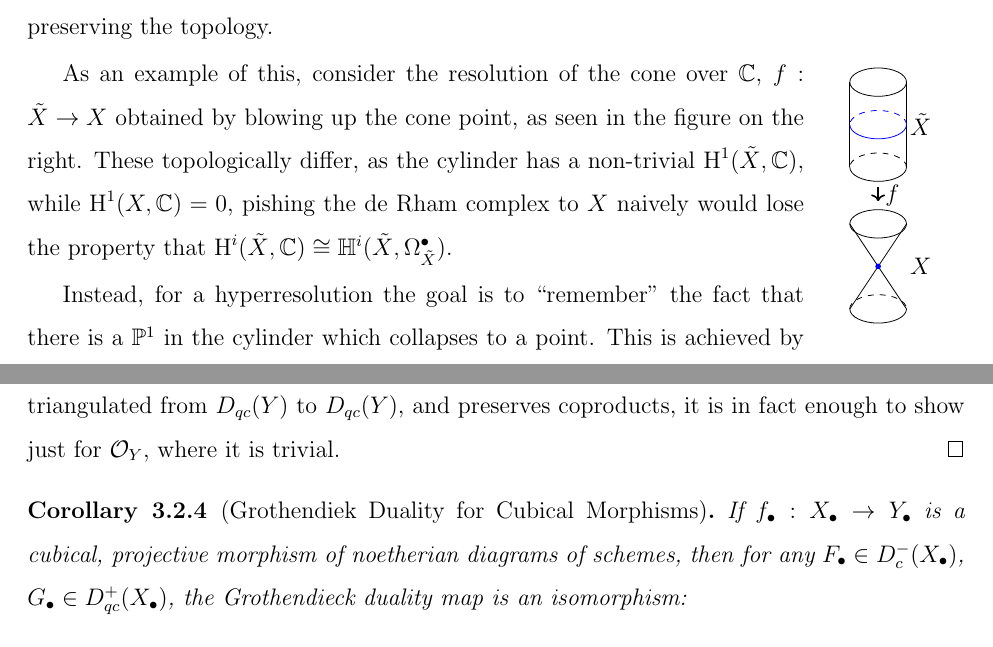
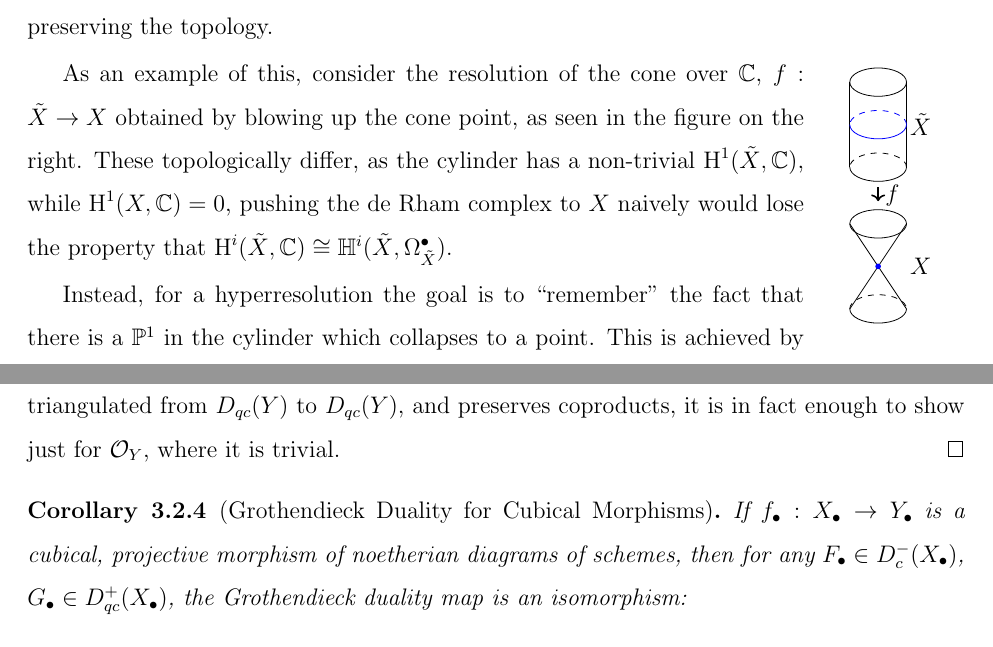
Before and after one commit to gclenaghan/thesis, a LaTeX thesis (thesis.tex): two parts of pages 5 and 34 of 48, joined at a grey line, cut so that both start at the same text. Compiled offline with pdfLaTeX.

Commit message:
fix typos

```diff
--- a/thesis.tex
+++ b/thesis.tex
@@ -138,7 +138,7 @@ Instead, hyperresolutions are an attempt to resolve the singularities of a varie
 \end{wrapfigure}
 
 As an example of this, consider the resolution of the cone over $\CC$, $f : \tilde{X} \rightarrow X$ obtained by blowing up the cone point, as seen in the figure on the right.
-These topologically differ, as the cylinder has a non-trivial $\Ho^1 (\tilde{X}, \CC)$, while $\Ho^1 (X, \CC) = 0$, pishing the de Rham complex to $X$ naively would lose the property that $\Ho^i ( \tilde{X}, \CC) \cong \HH^i (\tilde{X}, \Omega_{\tilde{X}}^\bullet)$.
+These topologically differ, as the cylinder has a non-trivial $\Ho^1 (\tilde{X}, \CC)$, while $\Ho^1 (X, \CC) = 0$, pushing the de Rham complex to $X$ naively would lose the property that $\Ho^i ( \tilde{X}, \CC) \cong \HH^i (\tilde{X}, \Omega_{\tilde{X}}^\bullet)$.
 
 Instead, for a hyperresolution the goal is to ``remember" the fact that there is a $\PP^1$ in the cylinder which collapses to a point.
 This is achieved by replacing the single scheme $\tilde{X}$ with a collection of schemes and maps between them which collectively make up the resolution.
@@ -1172,7 +1172,7 @@ It is likely that this commutation holds on a wider class of shapes, however it
 	Here, $\OO_Y$ is ample and generates the category $D_{qc}(Y)$, and since each functor is triangulated from $D_{qc}(Y)$ to $D_{qc}(Y)$, and preserves coproducts, it is in fact enough to show just for $\OO_Y$, where it is trivial.
 \end{proof}
 
-\begin{cor}[Grothendiek Duality for Cubical Morphisms]
+\begin{cor}[Grothendieck Duality for Cubical Morphisms]
 	\label{cor:cubicalgrothdual}
 	If $f_\bullet : X_\bullet \rightarrow Y_\bullet$ is a cubical, projective morphism of noetherian diagrams of schemes, then for any $F_\bullet \in D_{c}^-(X_\bullet)$, $G_\bullet \in D_{qc}^+(X_\bullet)$, the Grothendieck duality map is an isomorphism:
 	\[
```
